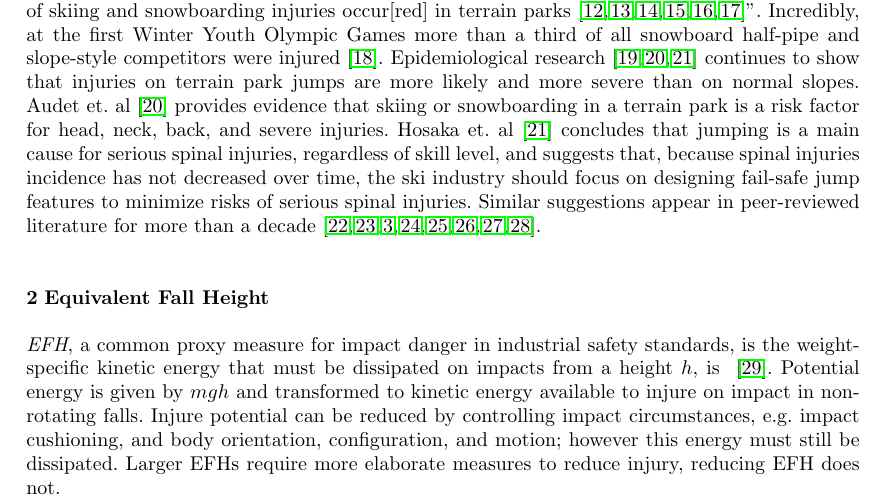
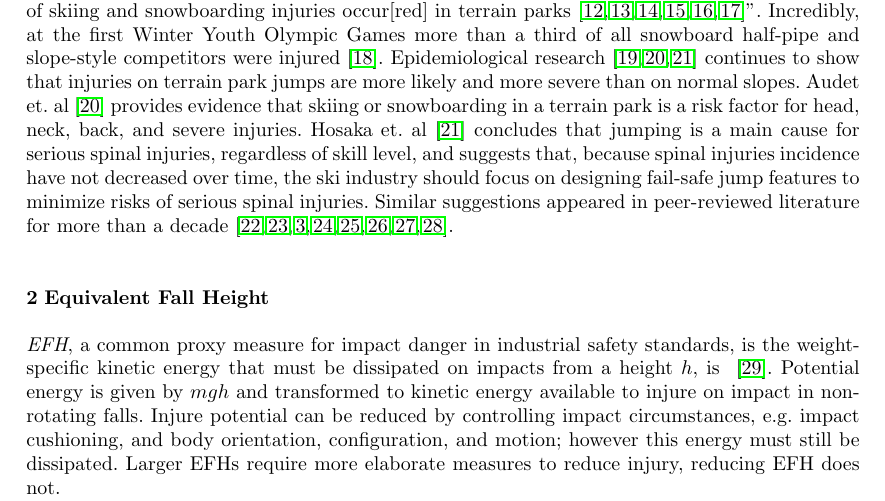
Before and after one commit to mechmotum/ski-analysis-paper, a LaTeX paper (main.tex): part of page 2 of 12, cut so that both start at the same text. Compiled offline with pdfLaTeX.

Commit message:
Update on Overleaf.

```diff
--- a/main.tex
+++ b/main.tex
@@ -121,9 +121,9 @@ on normal slopes.  Audet et.~al~\cite{Audet2019a} provides evidence that skiing
 or snowboarding in a terrain park is a risk factor for head, neck, back, and
 severe injuries. Hosaka et. al~\cite{Hosaka2020} concludes that jumping is a
 main cause for serious spinal injuries, regardless of skill level, and suggests
-that, because spinal injuries incidence  has not decreased over time,  the ski
+that, because spinal injuries incidence  have not decreased over time,  the ski
 industry should focus on designing fail-safe jump features to minimize risks of
-serious spinal injuries. Similar suggestions appear in peer-reviewed literature
+serious spinal injuries. Similar suggestions appeared in peer-reviewed literature
 for more than a
 decade~\cite{Hubbard2009,Swedberg2012,McNeil2012,McNeil2012a,Hubbard2015,Levy2015,Petrone2017,Moore2018}.
 
```
